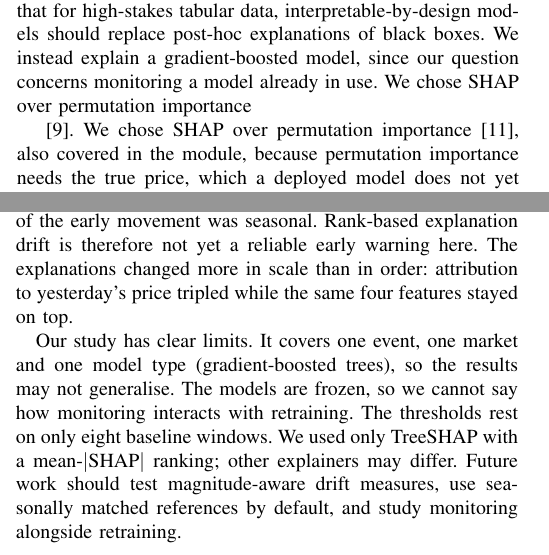
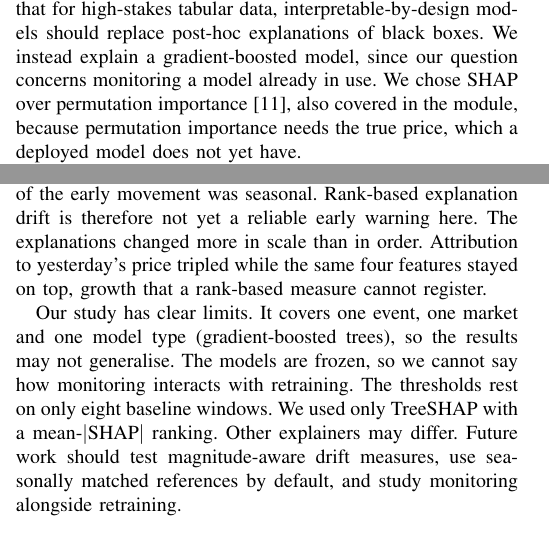
Before and after one commit to matthewb62/cs4437-xai-group-project, a LaTeX paper (report/main.tex, which reads report/sections/conclusion.tex, report/sections/related.tex): two parts of the columns of pages 1 and 3 of 4, joined at a grey line, cut so that both start at the same text. Compiled offline with pdfLaTeX.

Commit message:
Final paper fixes: duplicate SHAP sentence, ref date bug, conclusion wording

```diff
--- a/report/sections/conclusion.tex
+++ b/report/sections/conclusion.tex
@@ -4,12 +4,13 @@ is fragile, however. When two windows in a row are required, the blind
 model's $\tau_w$ never warns while its error does, and $\tau_w$ measured
 against the same fortnight a year earlier never crosses for either model,
 suggesting much of the early movement was seasonal. Rank-based explanation drift is therefore not yet a reliable early warning
-here. The explanations changed more in scale than in order: attribution to
-yesterday's price tripled while the same four features stayed on top.
+here. The explanations changed more in scale than in order. Attribution to
+yesterday's price tripled while the same four features stayed on top, growth
+that a rank-based measure cannot register.
 
 Our study has clear limits. It covers one event, one market and one model type (gradient-boosted
 trees), so the results may not generalise. The models are frozen, so we
 cannot say how monitoring interacts with retraining. The thresholds rest on only eight baseline windows. We used only TreeSHAP
-with a mean-$|$SHAP$|$ ranking; other explainers may differ.
+with a mean-$|$SHAP$|$ ranking. Other explainers may differ.
 Future work should test magnitude-aware drift measures, use seasonally
 matched references by default, and study monitoring alongside retraining.
--- a/report/sections/related.tex
+++ b/report/sections/related.tex
@@ -11,8 +11,6 @@ exactly and fast enough to explain every hour of a long test period
 tabular data, interpretable-by-design models should replace post-hoc explanations
 of black boxes. We instead explain a gradient-boosted model, since our question
 concerns monitoring a model already in use. We chose SHAP over permutation importance
-
-\cite{lundberg2020}. We chose SHAP over permutation importance
 \cite{breiman2001}, also covered in the module, because permutation
 importance needs the true price, which a deployed model does not yet have.
 
```
Also changed, not shown: report/refs.bib (+4 -2 lines).
